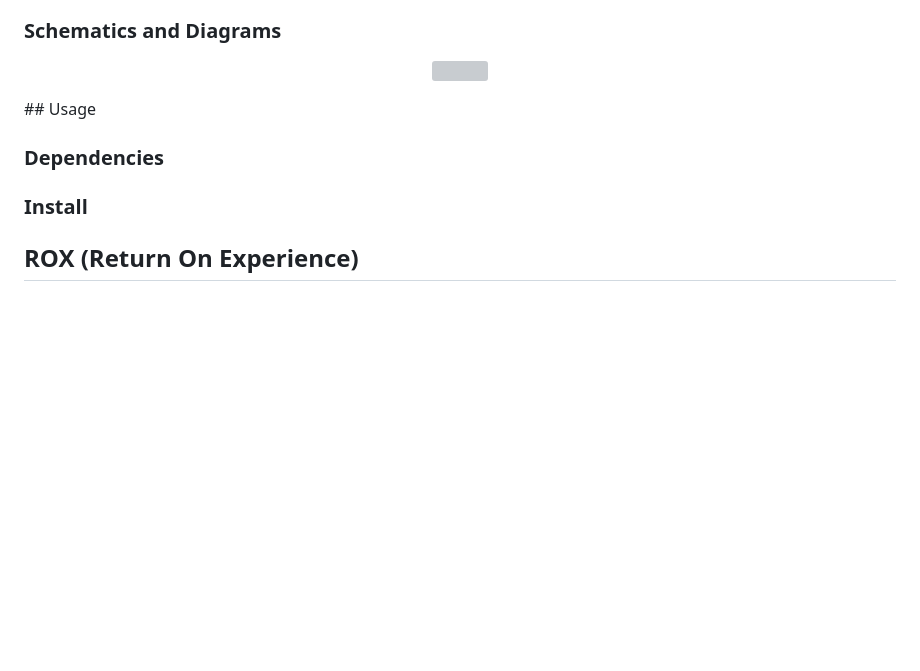
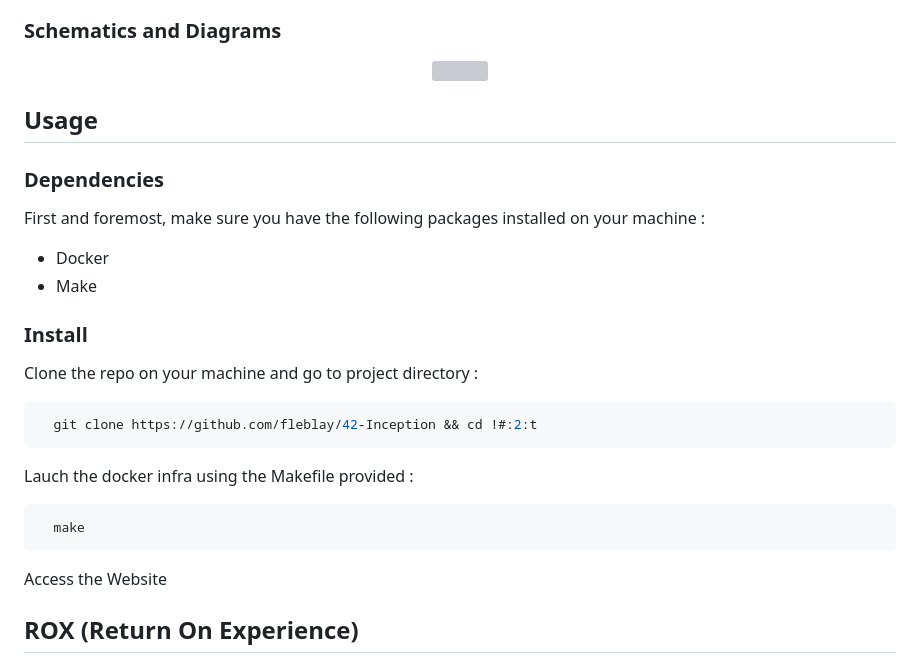
Before and after one commit to fleblay/42-Inception, a Markdown page: README.md, the part around the change. Drawn GitHub-style; blank space fills up the shorter version; grey boxes are pictures that could not be loaded.

````diff
--- a/README.md
+++ b/README.md
@@ -80,15 +80,36 @@ The docker-compose file will start the following containers :
 </ul>
 
 ### Schematics and Diagrams
+
 <p align="center">
   <img src="./doc/Inception.svg" width="100%">
 </p>
+
 ## Usage
 
 ### Dependencies
 
+First and foremost, make sure you have the following packages installed on your machine :
+
+<ul>
+  <li>Docker</li>
+  <li>Make</li>
+</ul>
+
 ### Install
 
+Clone the repo on your machine and go to project directory :
+
+```console
+  git clone https://github.com/fleblay/42-Inception && cd !#:2:t
+```
+
+Lauch the docker infra using the Makefile provided :
+
+```console
+  make
+```
+Access the Website
 ## ROX (Return On Experience)
 
 ### Knowledge acquired during this project
````
